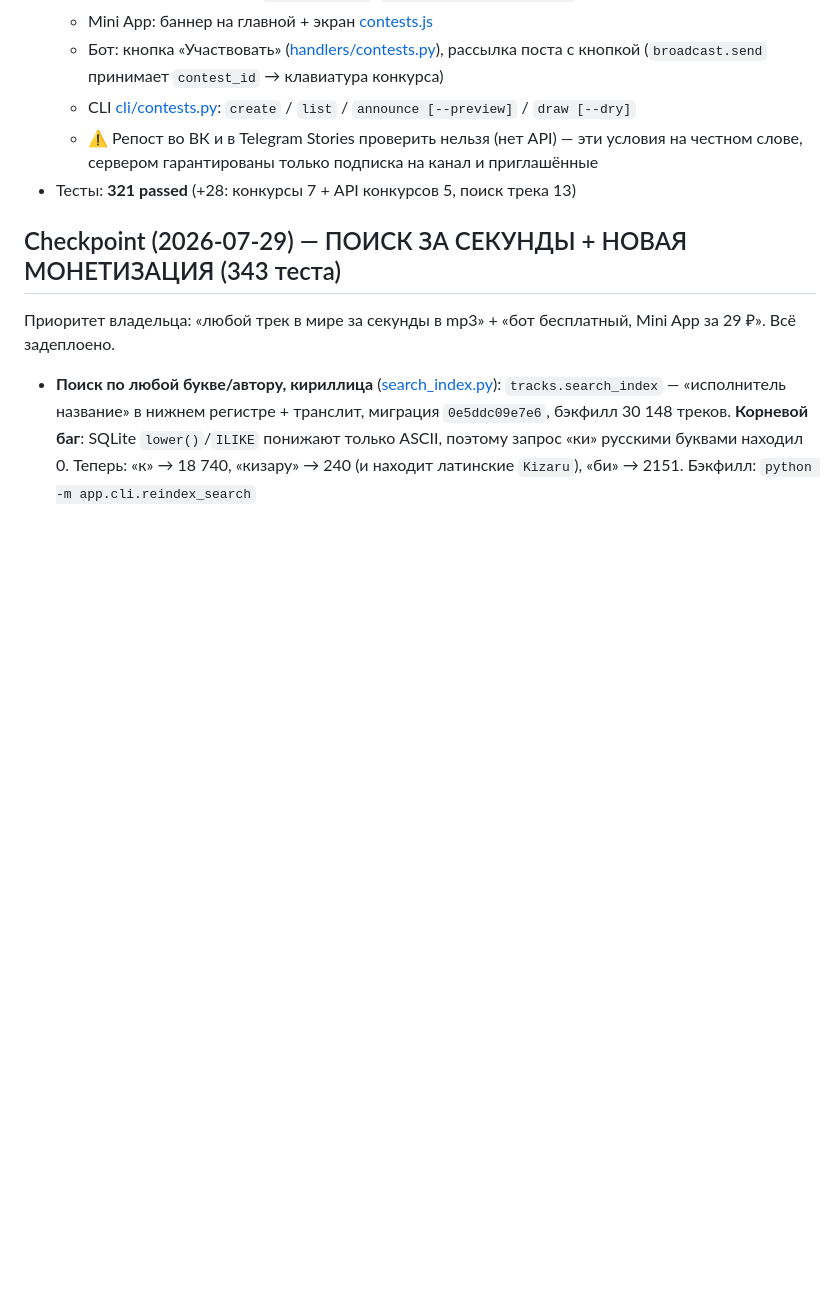
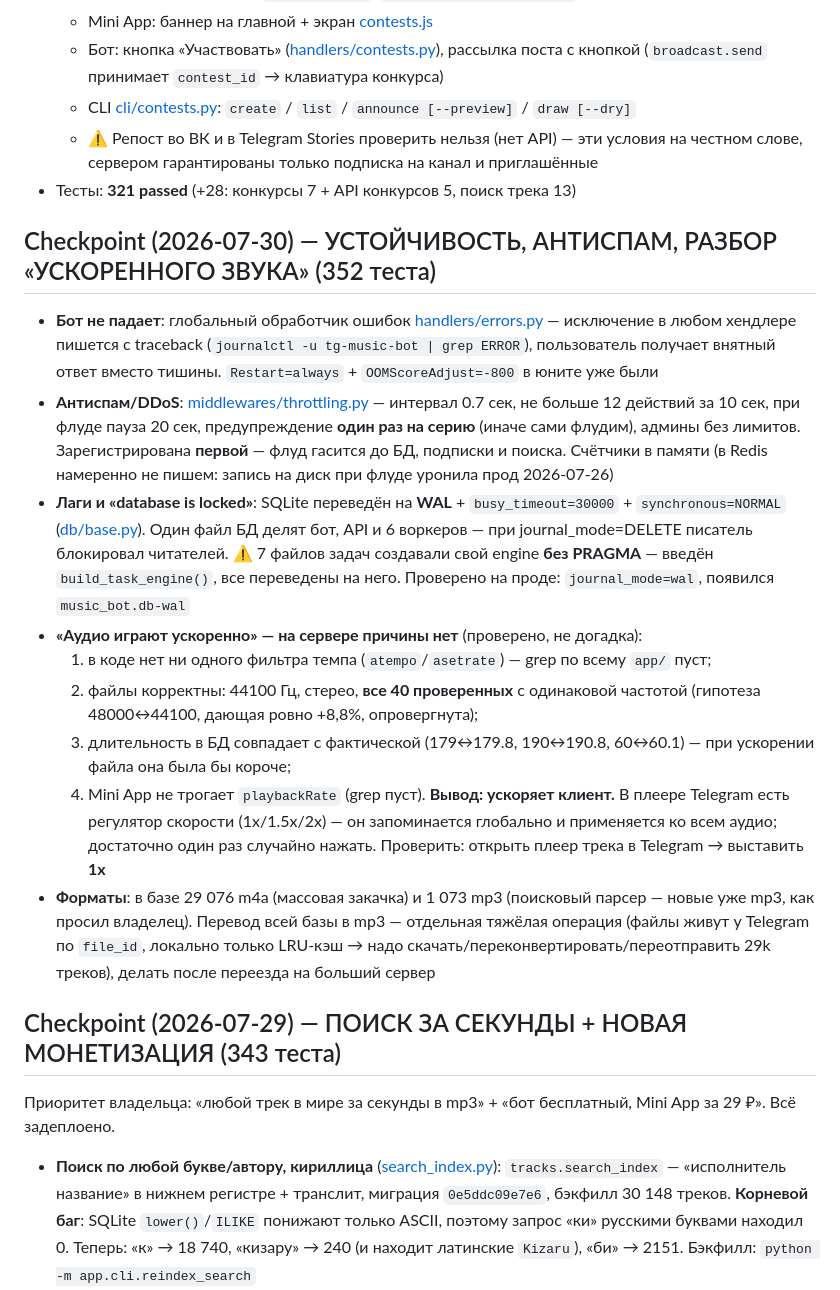
Before and after one commit to Mysterio3-8/telegram_music, a Markdown page: CLAUDE.md, the part around the change. Drawn GitHub-style; blank space fills up the shorter version.

Commit message:
docs: чекпоинт — устойчивость, антиспам, WAL, разбор бага с ускоренным звуком

```diff
--- a/CLAUDE.md
+++ b/CLAUDE.md
@@ -234,6 +234,19 @@ soundcloud-воркер concurrency 3→1** (коммит `0a5b411`), защит
     слове, сервером гарантированы только подписка на канал и приглашённые
 - Тесты: **321 passed** (+28: конкурсы 7 + API конкурсов 5, поиск трека 13)
 
+## Checkpoint (2026-07-30) — УСТОЙЧИВОСТЬ, АНТИСПАМ, РАЗБОР «УСКОРЕННОГО ЗВУКА» (352 теста)
+
+- **Бот не падает**: глобальный обработчик ошибок [handlers/errors.py](app/handlers/errors.py) — исключение в любом хендлере пишется с traceback (`journalctl -u tg-music-bot | grep ERROR`), пользователь получает внятный ответ вместо тишины. `Restart=always` + `OOMScoreAdjust=-800` в юните уже были
+- **Антиспам/DDoS**: [middlewares/throttling.py](app/middlewares/throttling.py) — интервал 0.7 сек, не больше 12 действий за 10 сек, при флуде пауза 20 сек, предупреждение **один раз на серию** (иначе сами флудим), админы без лимитов. Зарегистрирована **первой** — флуд гасится до БД, подписки и поиска. Счётчики в памяти (в Redis намеренно не пишем: запись на диск при флуде уронила прод 2026-07-26)
+- **Лаги и «database is locked»**: SQLite переведён на **WAL** + `busy_timeout=30000` + `synchronous=NORMAL` ([db/base.py](app/db/base.py)). Один файл БД делят бот, API и 6 воркеров — при journal_mode=DELETE писатель блокировал читателей. ⚠️ 7 файлов задач создавали свой engine **без PRAGMA** — введён `build_task_engine()`, все переведены на него. Проверено на проде: `journal_mode=wal`, появился `music_bot.db-wal`
+- **«Аудио играют ускоренно» — на сервере причины нет** (проверено, не догадка):
+  1. в коде нет ни одного фильтра темпа (`atempo`/`asetrate`) — grep по всему `app/` пуст;
+  2. файлы корректны: 44100 Гц, стерео, **все 40 проверенных** с одинаковой частотой (гипотеза 48000↔44100, дающая ровно +8,8%, опровергнута);
+  3. длительность в БД совпадает с фактической (179↔179.8, 190↔190.8, 60↔60.1) — при ускорении файла она была бы короче;
+  4. Mini App не трогает `playbackRate` (grep пуст).
+  **Вывод: ускоряет клиент.** В плеере Telegram есть регулятор скорости (1x/1.5x/2x) — он запоминается глобально и применяется ко всем аудио; достаточно один раз случайно нажать. Проверить: открыть плеер трека в Telegram → выставить **1x**
+- **Форматы**: в базе 29 076 m4a (массовая закачка) и 1 073 mp3 (поисковый парсер — новые уже mp3, как просил владелец). Перевод всей базы в mp3 — отдельная тяжёлая операция (файлы живут у Telegram по `file_id`, локально только LRU-кэш → надо скачать/переконвертировать/переотправить 29k треков), делать после переезда на больший сервер
+
 ## Checkpoint (2026-07-29) — ПОИСК ЗА СЕКУНДЫ + НОВАЯ МОНЕТИЗАЦИЯ (343 теста)
 
 Приоритет владельца: «любой трек в мире за секунды в mp3» + «бот бесплатный, Mini App за 29 ₽». Всё задеплоено.
```
